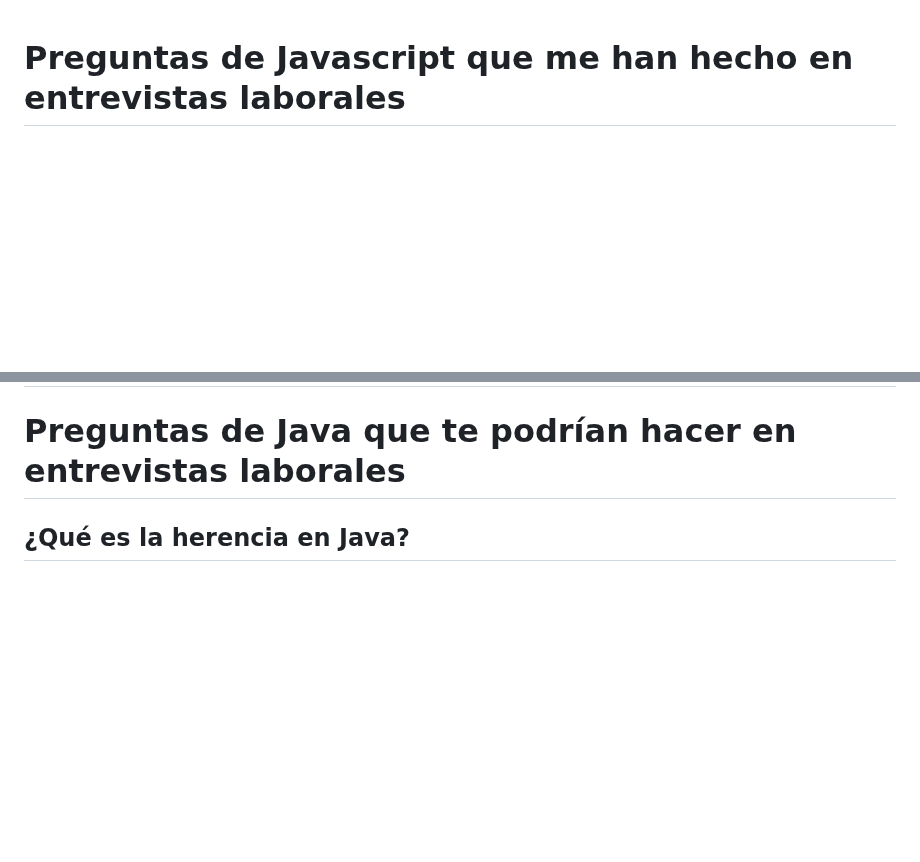
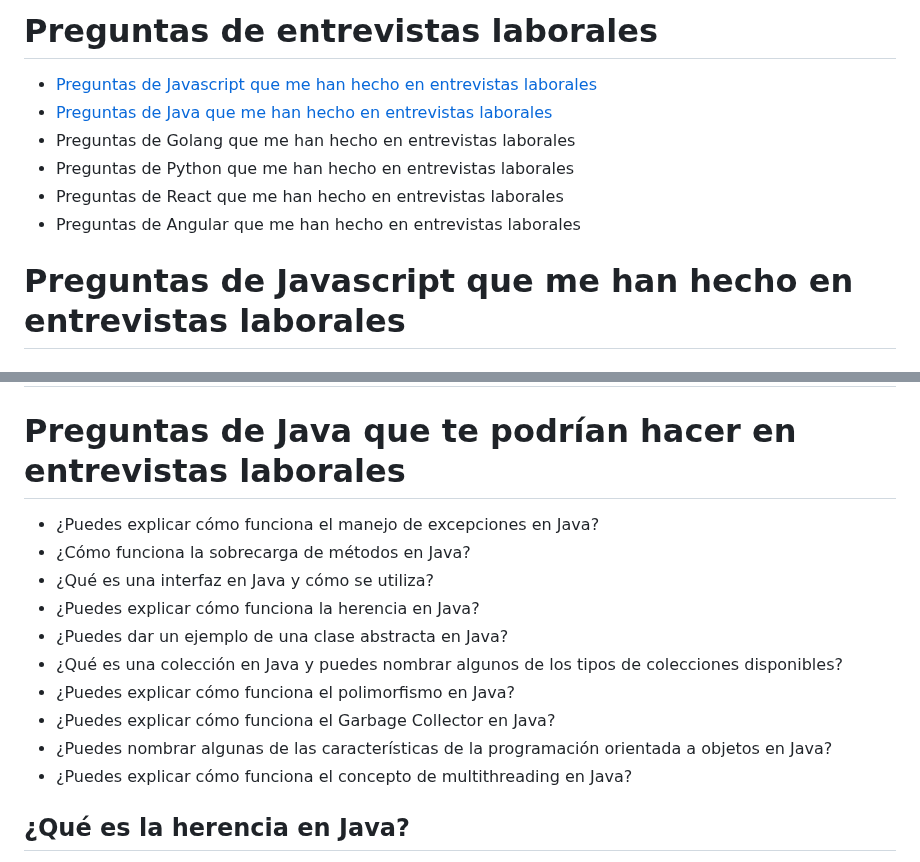
Before and after one commit to holasoymalva/Guia-para-Entrevistas-Laborales-de-Programacion, a Markdown page: preguntas-entrevistas/readme.md, 2 parts joined by grey strips. Rendered like a GitHub page; blank space fills up the shorter version.

```diff
--- a/preguntas-entrevistas/readme.md
+++ b/preguntas-entrevistas/readme.md
@@ -1,3 +1,13 @@
+# Preguntas de entrevistas laborales
+
+* [Preguntas de Javascript que me han hecho en entrevistas laborales]()
+* [Preguntas de Java que me han hecho en entrevistas laborales]()
+* Preguntas de Golang que me han hecho en entrevistas laborales
+* Preguntas de Python que me han hecho en entrevistas laborales
+* Preguntas de React que me han hecho en entrevistas laborales
+* Preguntas de Angular que me han hecho en entrevistas laborales
+
+
 # Preguntas de Javascript que me han hecho en entrevistas laborales
 
 ## ¿Cómo funciona el evento bubbling en JavaScript?
@@ -185,6 +195,18 @@ En resumen, las promesas son una herramienta esencial para manejar la asincroní
 
 # Preguntas de Java que te podrían hacer en entrevistas laborales
 
+
+* ¿Puedes explicar cómo funciona el manejo de excepciones en Java?
+* ¿Cómo funciona la sobrecarga de métodos en Java?
+* ¿Qué es una interfaz en Java y cómo se utiliza?
+* ¿Puedes explicar cómo funciona la herencia en Java?
+* ¿Puedes dar un ejemplo de una clase abstracta en Java?
+* ¿Qué es una colección en Java y puedes nombrar algunos de los tipos de colecciones disponibles?
+* ¿Puedes explicar cómo funciona el polimorfismo en Java?
+* ¿Puedes explicar cómo funciona el Garbage Collector en Java?
+* ¿Puedes nombrar algunas de las características de la programación orientada a objetos en Java?
+* ¿Puedes explicar cómo funciona el concepto de multithreading en Java?
+
 ## ¿Qué es la herencia en Java?
 
 La herencia es un mecanismo en Java que permite que una clase herede los atributos y métodos de otra clase. Esto significa que una clase puede heredar todo el comportamiento de otra clase y agregar su propio comportamiento adicional.
```
